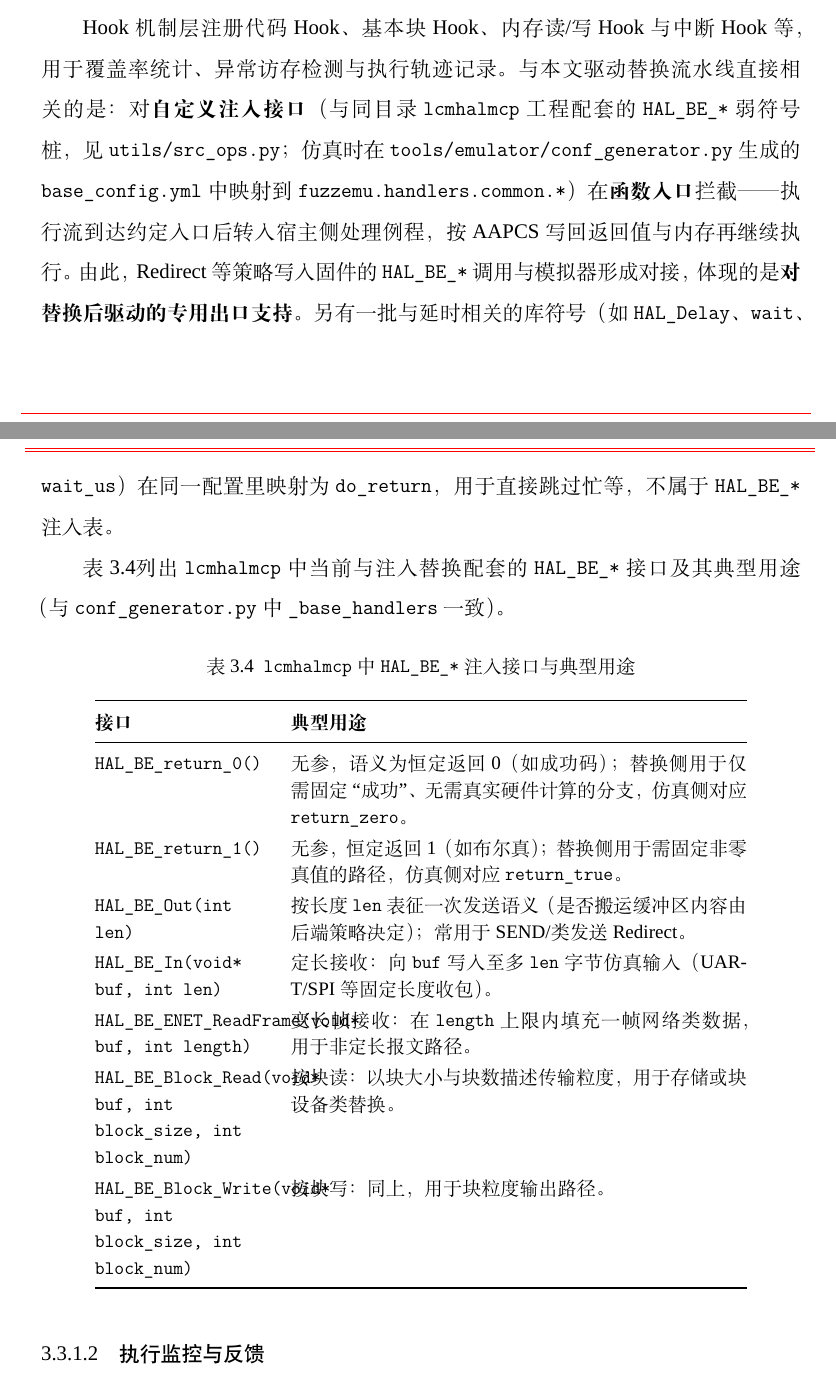
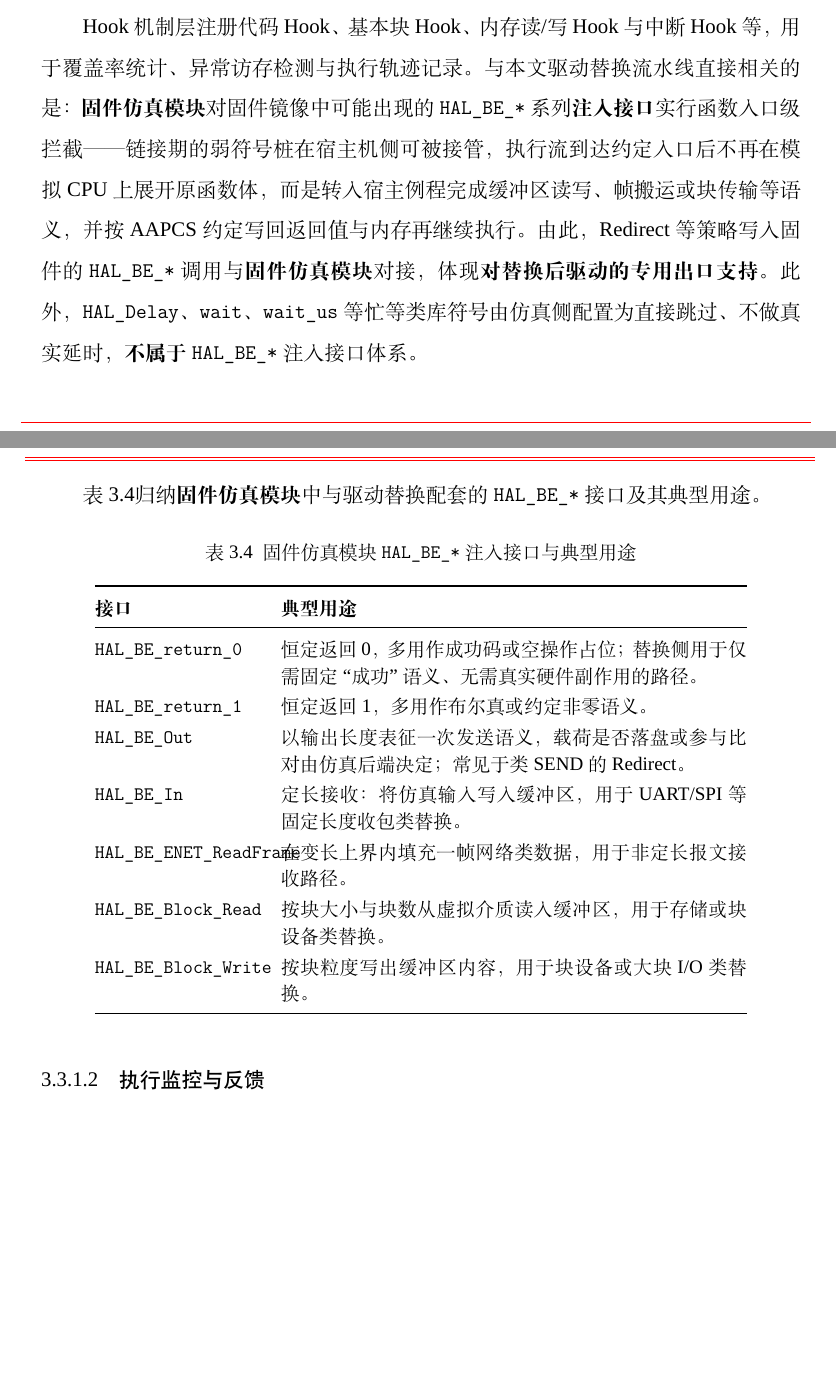
Before and after one commit to fireknight-hJ/my_thesis, a LaTeX thesis (main.tex, which reads body/chap03.tex): two parts of pages 49 and 50 of 82, joined at a grey line, cut so that both start at the same text, the shorter picture padded with empty space. Compiled offline with XeLaTeX; a missing font is replaced by an installed copy or a similar font; a LaTeX package or settings file that is missing is left out.

Commit message:
第三章：固件仿真模块表述替代 lcmhal，精简 HAL_BE 表与 Hook 段落
Made-with: Cursor

```diff
--- a/body/chap03.tex
+++ b/body/chap03.tex
@@ -771,28 +771,28 @@ NODRIVER 类函数是那些不涉及硬件操作的纯业务逻辑函数，这
 
 仿真引擎层基于 Unicorn ARM 模拟器提供 ARMv7-M Thumb 指令集执行、寄存器与内存管理，并完成固件映像加载与映射配置。
 
-Hook 机制层注册代码 Hook、基本块 Hook、内存读/写 Hook 与中断 Hook 等，用于覆盖率统计、异常访存检测与执行轨迹记录。与本文驱动替换流水线直接相关的是：对\textbf{自定义注入接口}（与同目录 \texttt{lcmhalmcp} 工程配套的 \texttt{HAL\_BE\_*} 弱符号桩，见 \texttt{utils/src\_ops.py}；仿真时在 \texttt{tools/emulator/conf\_generator.py} 生成的 \texttt{base\_config.yml} 中映射到 \texttt{fuzzemu.handlers.common.*}）在\textbf{函数入口}拦截——执行流到达约定入口后转入宿主侧处理例程，按 AAPCS 写回返回值与内存再继续执行。由此，Redirect 等策略写入固件的 \texttt{HAL\_BE\_*} 调用与模拟器形成对接，体现的是\textbf{对替换后驱动的专用出口支持}。另有一批与延时相关的库符号（如 \texttt{HAL\_Delay}、\texttt{wait}、\texttt{wait\_us}）在同一配置里映射为 \texttt{do\_return}，用于直接跳过忙等，不属于 \texttt{HAL\_BE\_*} 注入表。
+Hook 机制层注册代码 Hook、基本块 Hook、内存读/写 Hook 与中断 Hook 等，用于覆盖率统计、异常访存检测与执行轨迹记录。与本文驱动替换流水线直接相关的是：\textbf{固件仿真模块}对固件镜像中可能出现的 \texttt{HAL\_BE\_*} 系列\textbf{注入接口}实行函数入口级拦截——链接期的弱符号桩在宿主机侧可被接管，执行流到达约定入口后不再在模拟 CPU 上展开原函数体，而是转入宿主例程完成缓冲区读写、帧搬运或块传输等语义，并按 AAPCS 约定写回返回值与内存再继续执行。由此，Redirect 等策略写入固件的 \texttt{HAL\_BE\_*} 调用与\textbf{固件仿真模块}对接，体现\textbf{对替换后驱动的专用出口支持}。此外，\texttt{HAL\_Delay}、\texttt{wait}、\texttt{wait\_us} 等忙等类库符号由仿真侧配置为直接跳过、不做真实延时，\textbf{不属于} \texttt{HAL\_BE\_*} 注入接口体系。
 
-表~\ref{tab:hal-be-hooks}列出 \texttt{lcmhalmcp} 中当前与注入替换配套的 \texttt{HAL\_BE\_*} 接口及其典型用途（与 \texttt{conf\_generator.py} 中 \texttt{\_base\_handlers} 一致）。
+表~\ref{tab:hal-be-hooks}归纳\textbf{固件仿真模块}中与驱动替换配套的 \texttt{HAL\_BE\_*} 接口及其典型用途。
 
 \begin{table}[!htbp]
 \centering
-\caption{\texttt{lcmhalmcp} 中 \texttt{HAL\_BE\_*} 注入接口与典型用途}
+\caption{固件仿真模块 \texttt{HAL\_BE\_*} 注入接口与典型用途}
 \label{tab:hal-be-hooks}
 \small
 \setlength{\tabcolsep}{6pt}
 \renewcommand{\arraystretch}{1.15}
-\begin{tabular}{@{}p{3.55cm}p{9.25cm}@{}}
+\begin{tabular}{@{}p{3.35cm}p{9.45cm}@{}}
 \toprule
 \textbf{接口} & \textbf{典型用途} \\
 \midrule
-\texttt{HAL\_BE\_return\_0()} & 无参，语义为恒定返回 0（如成功码）；替换侧用于仅需固定``成功''、无需真实硬件计算的分支，仿真侧对应 \texttt{return\_zero}。 \\
-\texttt{HAL\_BE\_return\_1()} & 无参，恒定返回 1（如布尔真）；替换侧用于需固定非零真值的路径，仿真侧对应 \texttt{return\_true}。 \\
-\texttt{HAL\_BE\_Out(int len)} & 按长度 \texttt{len} 表征一次发送语义（是否搬运缓冲区内容由后端策略决定）；常用于 SEND/类发送 Redirect。 \\
-\texttt{HAL\_BE\_In(void* buf, int len)} & 定长接收：向 \texttt{buf} 写入至多 \texttt{len} 字节仿真输入（UART/SPI 等固定长度收包）。 \\
-\texttt{HAL\_BE\_ENET\_ReadFrame(void* buf, int length)} & 变长帧接收：在 \texttt{length} 上限内填充一帧网络类数据，用于非定长报文路径。 \\
-\texttt{HAL\_BE\_Block\_Read(void* buf, int block\_size, int block\_num)} & 按块读：以块大小与块数描述传输粒度，用于存储或块设备类替换。 \\
-\texttt{HAL\_BE\_Block\_Write(void* buf, int block\_size, int block\_num)} & 按块写：同上，用于块粒度输出路径。 \\
+\texttt{HAL\_BE\_return\_0} & 恒定返回 0，多用作成功码或空操作占位；替换侧用于仅需固定``成功''语义、无需真实硬件副作用的路径。 \\
+\texttt{HAL\_BE\_return\_1} & 恒定返回 1，多用作布尔真或约定非零语义。 \\
+\texttt{HAL\_BE\_Out} & 以输出长度表征一次发送语义，载荷是否落盘或参与比对由仿真后端决定；常见于类 SEND 的 Redirect。 \\
+\texttt{HAL\_BE\_In} & 定长接收：将仿真输入写入缓冲区，用于 UART/SPI 等固定长度收包类替换。 \\
+\texttt{HAL\_BE\_ENET\_ReadFrame} & 在变长上界内填充一帧网络类数据，用于非定长报文接收路径。 \\
+\texttt{HAL\_BE\_Block\_Read} & 按块大小与块数从虚拟介质读入缓冲区，用于存储或块设备类替换。 \\
+\texttt{HAL\_BE\_Block\_Write} & 按块粒度写出缓冲区内容，用于块设备或大块 I/O 类替换。 \\
 \bottomrule
 \end{tabular}
 \end{table}
```
Also changed, not shown: body/chap04_new.tex (+1 -1 lines), main.pdf, body/chap03.tex (2 more changed lines), 5 other files.
